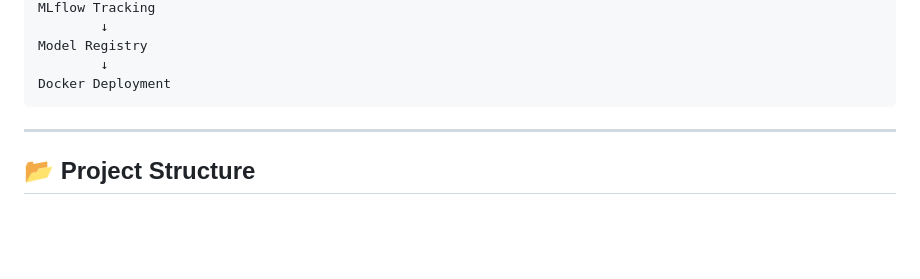
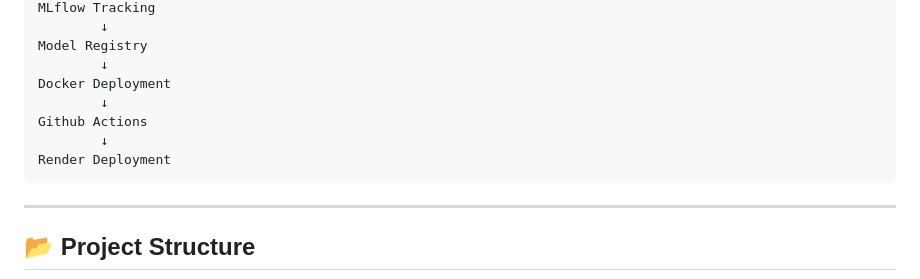
Before and after one commit to KashishPundir/Fraud-Detection-MLOps, a Markdown page: README.md, the part around the change. GitHub-like rendering; blank space fills up the shorter version.

````diff
--- a/README.md
+++ b/README.md
@@ -94,6 +94,10 @@ MLflow Tracking
 Model Registry
         ↓
 Docker Deployment
+        ↓
+Github Actions
+        ↓
+Render Deployment
 ```
 
 ---
````
